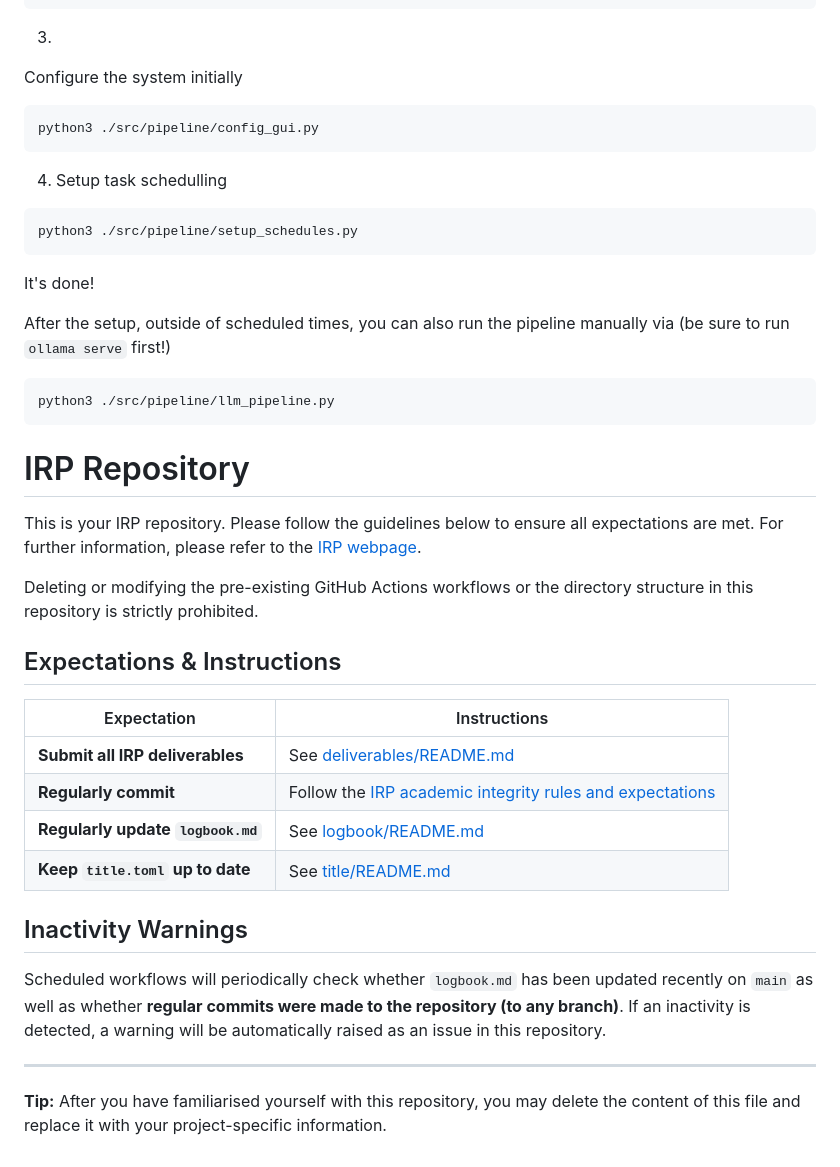
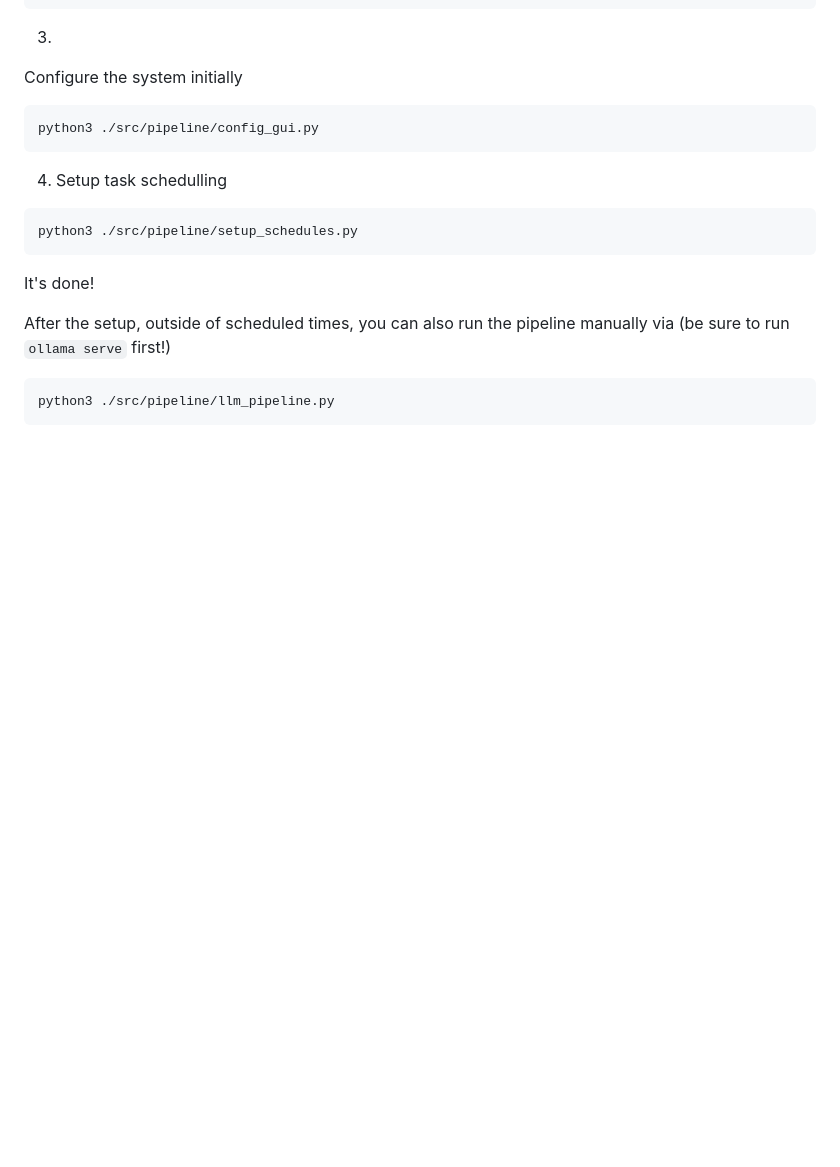
Before and after one commit to guanyuming-he/master-irp, a Markdown page: README.md, the part around the change. Rendered like a GitHub page; blank space fills up the shorter version.

Commit message:
cleanup.

````diff
--- a/README.md
+++ b/README.md
@@ -189,26 +189,3 @@ manually via (be sure to run `ollama serve` first!)
 ```
 python3 ./src/pipeline/llm_pipeline.py
 ```
-
-# IRP Repository
-
-This is your IRP repository. Please follow the guidelines below to ensure all expectations are met. For further information, please refer to the [IRP webpage](https://ese-msc.github.io/irp).
-
-Deleting or modifying the pre-existing GitHub Actions workflows or the directory structure in this repository is strictly prohibited.
-
-## Expectations & Instructions
-
-| Expectation                    | Instructions                                                                                           |
-| ------------------------------ | ----------------------------------------------------------------------------------------------------- |
-| **Submit all IRP deliverables**   | See [deliverables/README.md](deliverables/README.md)                                                    |
-| **Regularly commit**              | Follow the [IRP academic integrity rules and expectations](https://ese-msc.github.io/irp/academic-integrity.html) |
-| **Regularly update `logbook.md`** | See [logbook/README.md](logbook/README.md)                                                              |
-| **Keep `title.toml` up to date**  | See [title/README.md](title/README.md)                                                                  |
-
-## Inactivity Warnings
-
-Scheduled workflows will periodically check whether `logbook.md` has been updated recently on `main` as well as whether **regular commits were made to the repository (to any branch)**. If an inactivity is detected, a warning will be automatically raised as an issue in this repository.
-
----
-
-**Tip:** After you have familiarised yourself with this repository, you may delete the content of this file and replace it with your project-specific information.
````
Also changed, not shown: logbook/logbook.md (+4 -0 lines).
